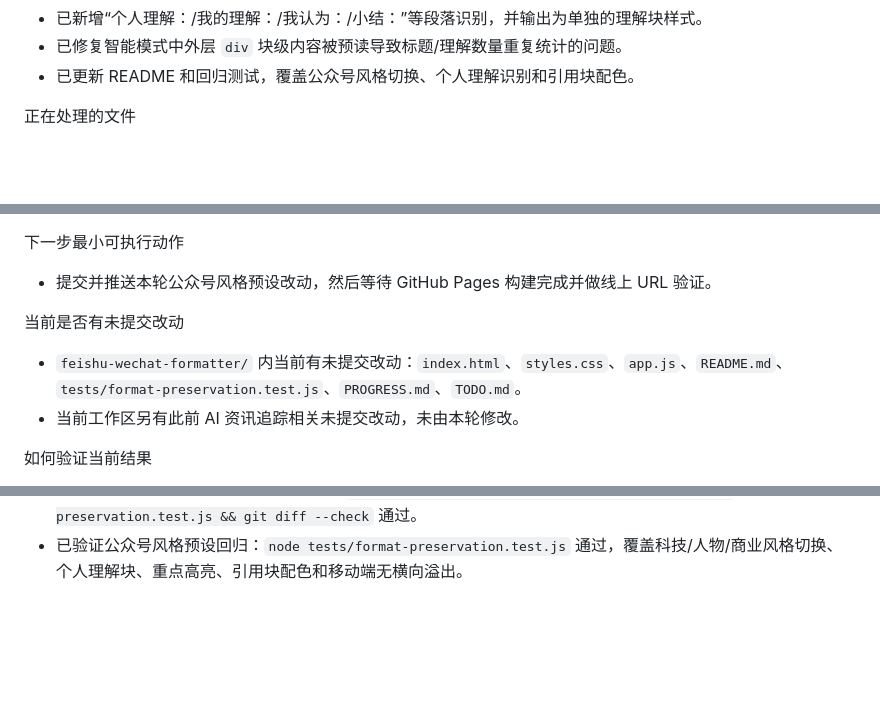
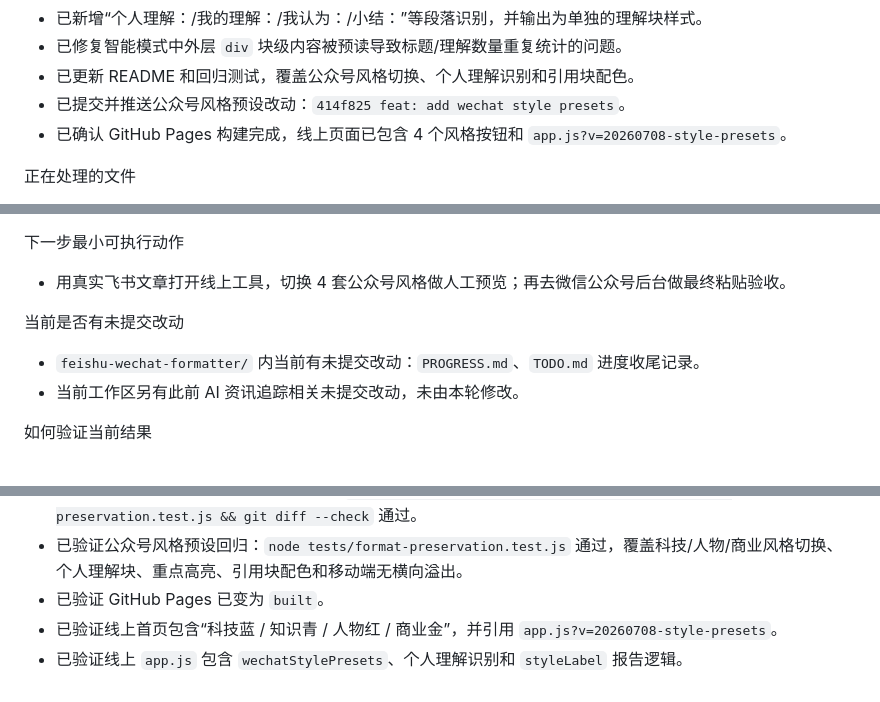
Before and after one commit to tomorrow140/feishu-wechat-formatter, a Markdown page: PROGRESS.md, 3 parts joined by grey strips. GitHub-like rendering; blank space fills up the shorter version.

Commit message:
docs: record style preset rollout

```diff
--- a/PROGRESS.md
+++ b/PROGRESS.md
@@ -85,6 +85,8 @@
 - 已新增“个人理解：/我的理解：/我认为：/小结：”等段落识别，并输出为单独的理解块样式。
 - 已修复智能模式中外层 `div` 块级内容被预读导致标题/理解数量重复统计的问题。
 - 已更新 README 和回归测试，覆盖公众号风格切换、个人理解识别和引用块配色。
+- 已提交并推送公众号风格预设改动：`414f825 feat: add wechat style presets`。
+- 已确认 GitHub Pages 构建完成，线上页面已包含 4 个风格按钮和 `app.js?v=20260708-style-presets`。
 
 正在处理的文件
 - feishu-wechat-formatter/PROGRESS.md
@@ -119,10 +121,10 @@
 - 浏览器自动化环境中“读取剪贴板”按钮可能被权限拦截；用户手动在输入区 `Cmd+V` 是更稳的主路径。
 
 下一步最小可执行动作
-- 提交并推送本轮公众号风格预设改动，然后等待 GitHub Pages 构建完成并做线上 URL 验证。
+- 用真实飞书文章打开线上工具，切换 4 套公众号风格做人工预览；再去微信公众号后台做最终粘贴验收。
 
 当前是否有未提交改动
-- `feishu-wechat-formatter/` 内当前有未提交改动：`index.html`、`styles.css`、`app.js`、`README.md`、`tests/format-preservation.test.js`、`PROGRESS.md`、`TODO.md`。
+- `feishu-wechat-formatter/` 内当前有未提交改动：`PROGRESS.md`、`TODO.md` 进度收尾记录。
 - 当前工作区另有此前 AI 资讯追踪相关未提交改动，未由本轮修改。
 
 如何验证当前结果
@@ -206,3 +208,6 @@
 - 已验证线上首页引用 `app.js?v=20260707-table-span`。
 - 已验证公众号风格预设语法和空白检查：`node --check app.js && node --check tests/format-preservation.test.js && git diff --check` 通过。
 - 已验证公众号风格预设回归：`node tests/format-preservation.test.js` 通过，覆盖科技/人物/商业风格切换、个人理解块、重点高亮、引用块配色和移动端无横向溢出。
+- 已验证 GitHub Pages 已变为 `built`。
+- 已验证线上首页包含“科技蓝 / 知识青 / 人物红 / 商业金”，并引用 `app.js?v=20260708-style-presets`。
+- 已验证线上 `app.js` 包含 `wechatStylePresets`、个人理解识别和 `styleLabel` 报告逻辑。
```
Also changed, not shown: TODO.md (+2 -1 lines).
